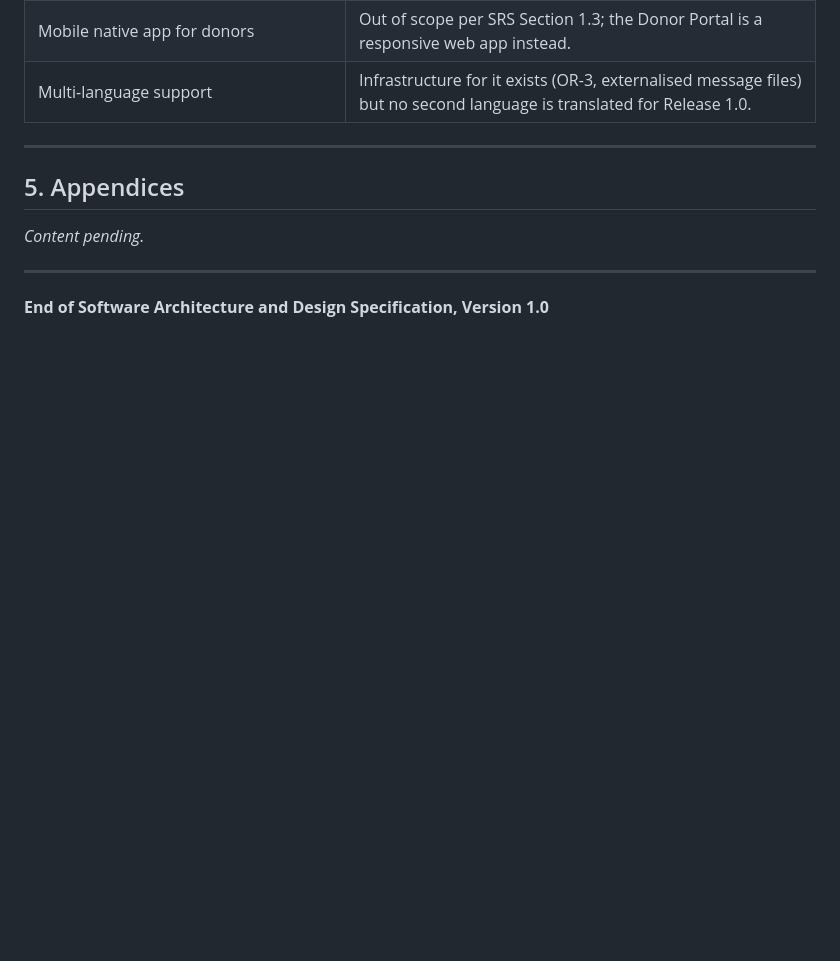
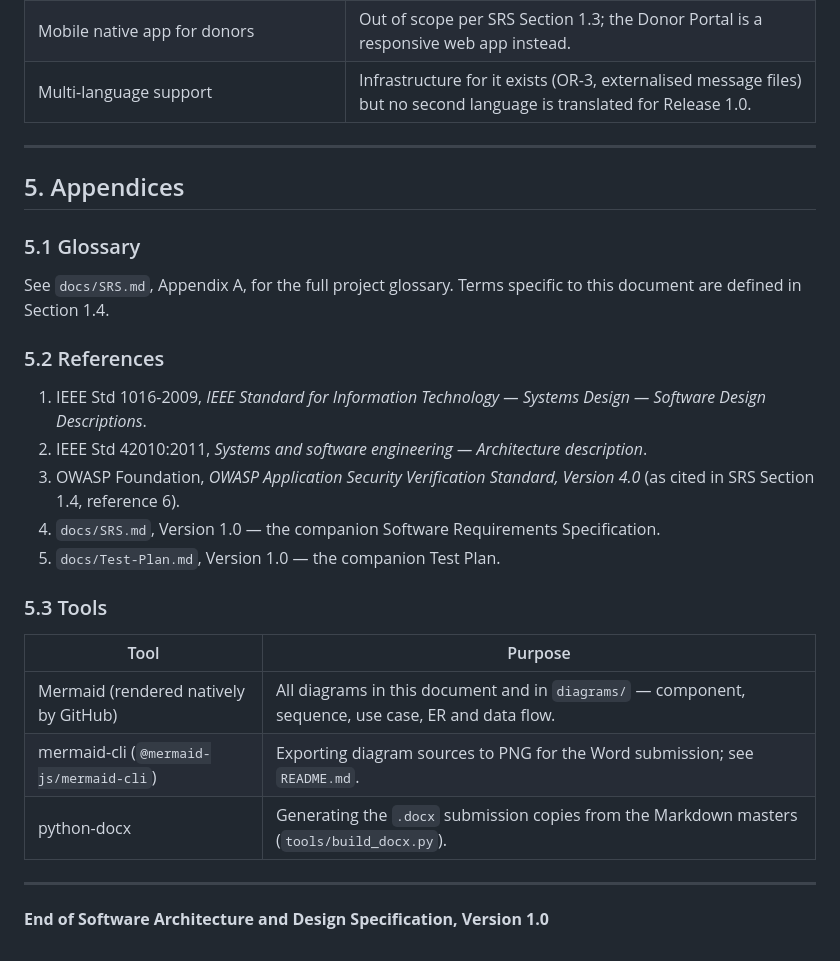
Before and after one commit to SE-miniproject1/mini-project-documents, a Markdown page: docs/SAD.md, the part around the change. Rendered like a GitHub page; blank space fills up the shorter version.

Commit message:
docs(sad): add appendices
Section 5. Glossary pointer, references and tooling list.

```diff
--- a/docs/SAD.md
+++ b/docs/SAD.md
@@ -397,7 +397,25 @@ The four consoles follow one shared layout (SRS UI-1) but are tuned to how each
 
 ## 5. Appendices
 
-*Content pending.*
+### 5.1 Glossary
+
+See `docs/SRS.md`, Appendix A, for the full project glossary. Terms specific to this document are defined in Section 1.4.
+
+### 5.2 References
+
+1. IEEE Std 1016-2009, *IEEE Standard for Information Technology — Systems Design — Software Design Descriptions*.
+2. IEEE Std 42010:2011, *Systems and software engineering — Architecture description*.
+3. OWASP Foundation, *OWASP Application Security Verification Standard, Version 4.0* (as cited in SRS Section 1.4, reference 6).
+4. `docs/SRS.md`, Version 1.0 — the companion Software Requirements Specification.
+5. `docs/Test-Plan.md`, Version 1.0 — the companion Test Plan.
+
+### 5.3 Tools
+
+| Tool | Purpose |
+|---|---|
+| Mermaid (rendered natively by GitHub) | All diagrams in this document and in `diagrams/` — component, sequence, use case, ER and data flow. |
+| mermaid-cli (`@mermaid-js/mermaid-cli`) | Exporting diagram sources to PNG for the Word submission; see `README.md`. |
+| python-docx | Generating the `.docx` submission copies from the Markdown masters (`tools/build_docx.py`). |
 
 ---
 
```
